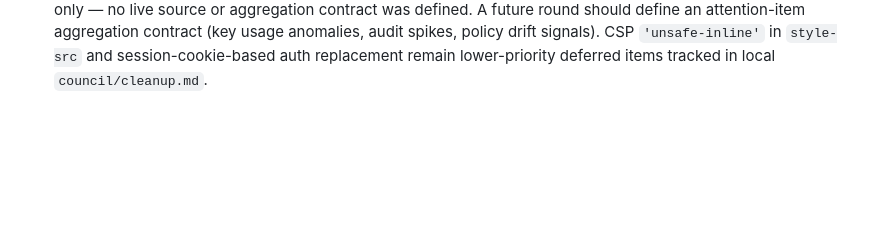
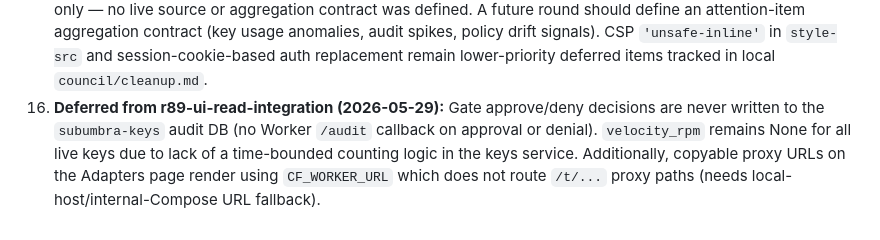
Before and after one commit to polysemic/Subumbra, a Markdown page: PROJECT_STATUS.md, the part around the change. Rendered like a GitHub page; blank space fills up the shorter version.

Commit message:
r89-ui-read-integration final close-out — CLOSED

```diff
--- a/PROJECT_STATUS.md
+++ b/PROJECT_STATUS.md
@@ -195,3 +195,4 @@ For the detailed multi-round strategy and unaddressed technical debt, see the [R
 13. **Deferred from the r84-r87 SSH / Gate arc (updated 2026-05-27 post-r87):** `confirm_each_sign` per-sign approval shipped in `r87-gate-do`. Remaining follow-up items are narrower: `request.deny_patterns` remains a separate outbound request-scanning round rather than part of Gate DO action-gating, `host_verified` boolean surfacing and KV gate auto-deletion on per-key quota exhaustion remain deferred (see `council/r85-3-ssh-quota-audit/deferred.md`), and a stale CF-side session shadow-KV cleanup gap observed during the r85 end-to-end battery still belongs in a follow-up hardening arc. Passphrase-protected OpenSSH Ed25519 key ingestion (bcrypt dependency) remains a follow-up once the operator dependency story is clear. RSA SSH (rsa-sha2-256/512), ECDSA, GPG/git-commit signing, SSH CA, and GitHub Apps JWT remain lower-priority future capabilities.
 14. **Deferred from r86-modularize (2026-05-27):** `scripts/subumbra-verify` sensitive-file preflight must be updated to track the five new sibling bootstrap modules (`subumbra_core.py`, `subumbra_cf.py`, `subumbra_session.py`, `subumbra_adapters.py`, `subumbra_keys.py`) alongside `subumbra-bootstrap.py` to prevent untracked source mutations from bypassing the integrity check. `scripts/security/bandit/scan.sh` must include the same new modules to preserve automated vulnerability detection. Both items were explicitly excluded from r86 scope per the approved plan; schedule as part of the next security-tooling or bootstrap-hardening round.
 15. **Deferred from r88-secure-ui (2026-05-28):** The `data.attention` panel on the Overview page remains mock-only — no live source or aggregation contract was defined. A future round should define an attention-item aggregation contract (key usage anomalies, audit spikes, policy drift signals). CSP `'unsafe-inline'` in `style-src` and session-cookie-based auth replacement remain lower-priority deferred items tracked in local `council/cleanup.md`.
+16. **Deferred from r89-ui-read-integration (2026-05-29):** Gate approve/deny decisions are never written to the `subumbra-keys` audit DB (no Worker `/audit` callback on approval or denial). `velocity_rpm` remains None for all live keys due to lack of a time-bounded counting logic in the keys service. Additionally, copyable proxy URLs on the Adapters page render using `CF_WORKER_URL` which does not route `/t/...` proxy paths (needs local-host/internal-Compose URL fallback).
```
